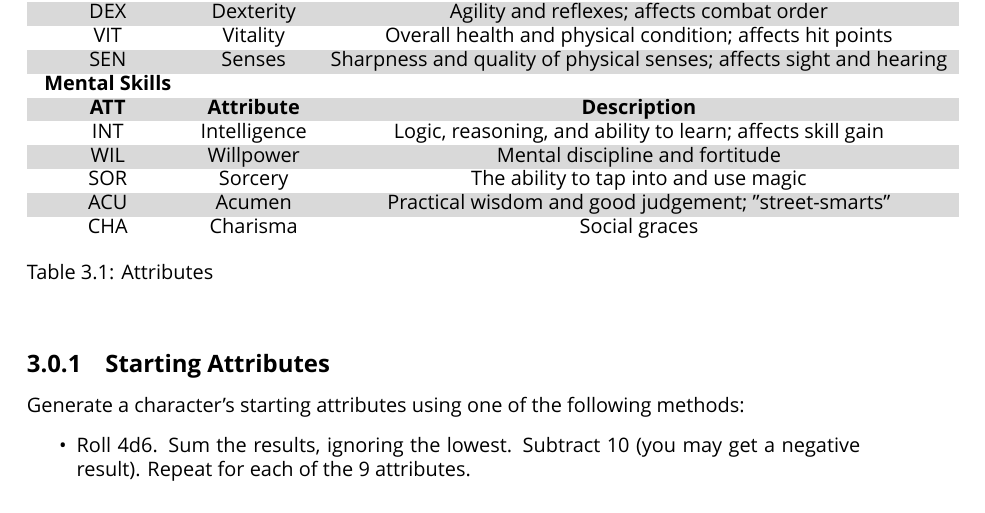
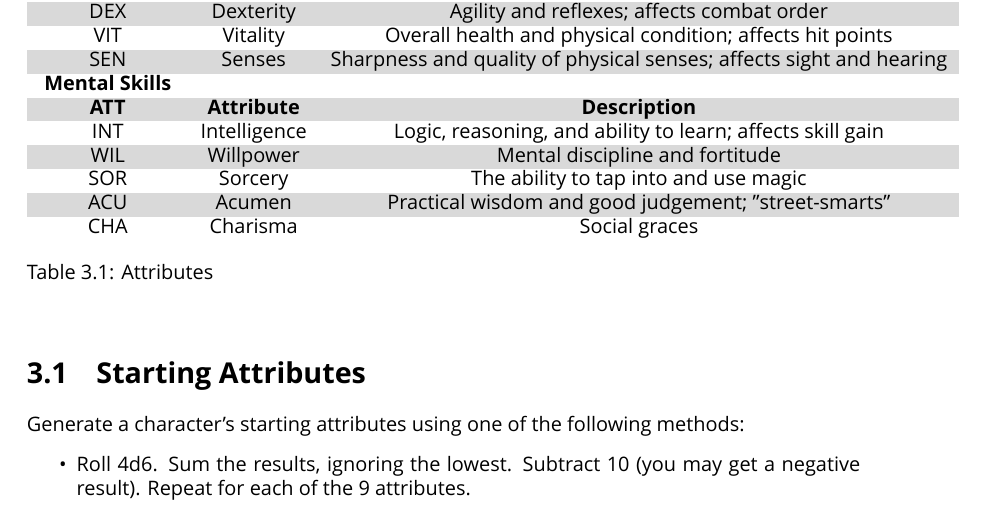
Before and after one commit to SpeedyVelcro/unclassed-system, a LaTeX book (main.tex, which reads attributes/attributes.tex): part of page 11 of 33, cut so that both start at the same text. Compiled offline with XeLaTeX.

Commit message:
Fix incorrect subsection in skills chapter

```diff
--- a/attributes/attributes.tex
+++ b/attributes/attributes.tex
@@ -19,7 +19,7 @@
     \caption{Attributes}
 \end{table}
 
-\subsection{Starting Attributes}
+\section{Starting Attributes}
 Generate a character's starting attributes using one of the following methods:
 \begin{itemize}
     \item Roll 4d6. Sum the results, ignoring the lowest. Subtract 10 (you may
```
